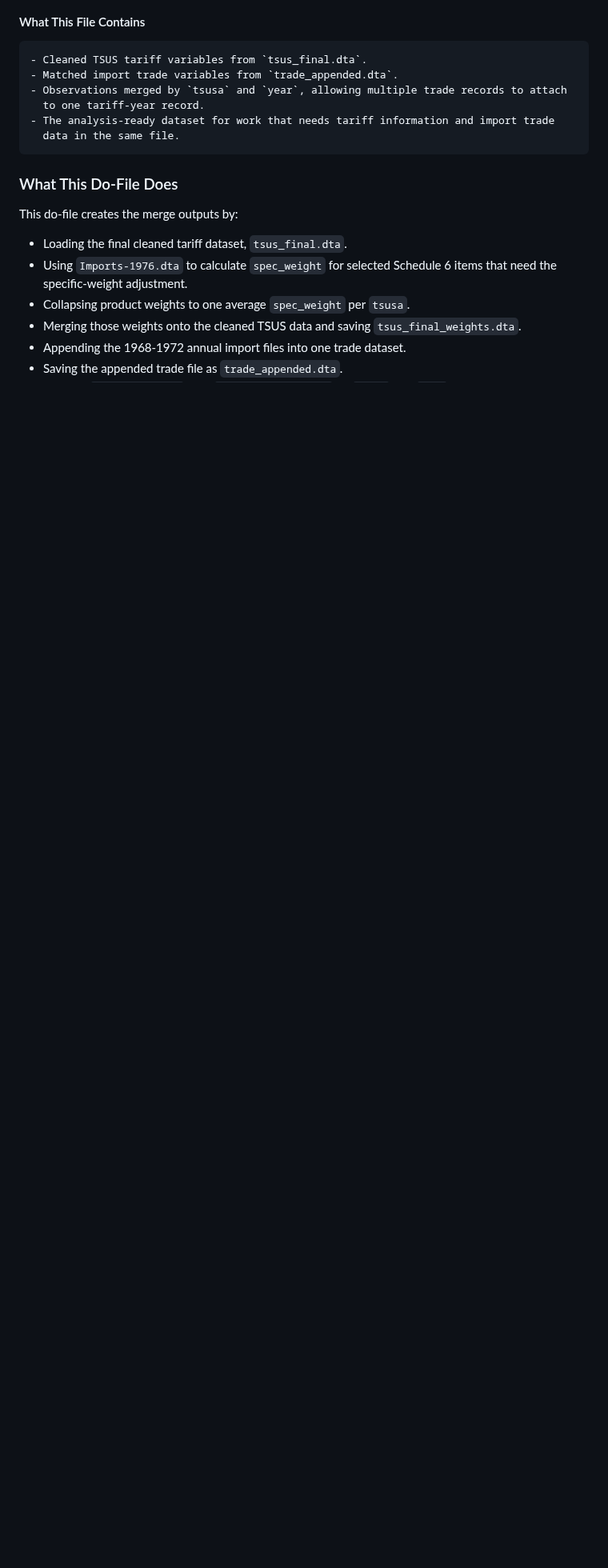
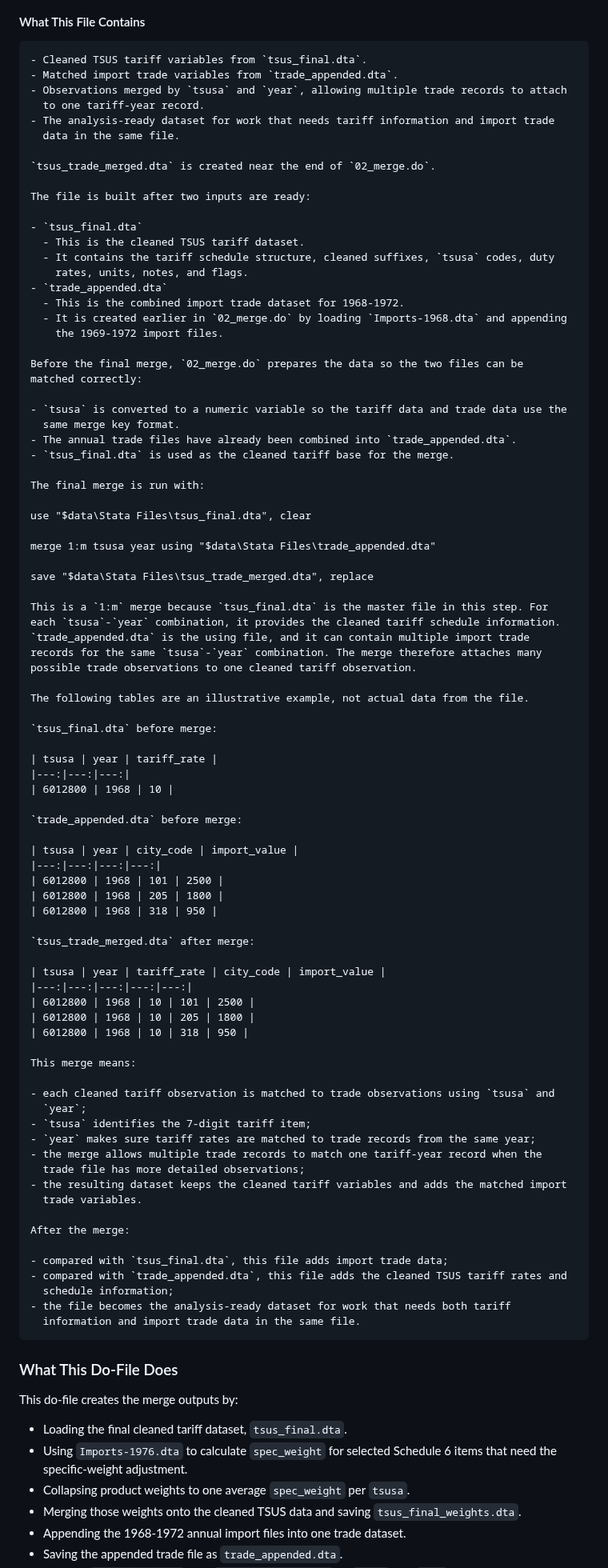
Before and after one commit to Kevinkdy/Sandbox, a Markdown page: dy-analysis-integrated-guide-codeblocks.md, the part around one of its changes. Shown at 80% size. Drawn GitHub-style; folded sections open; blank space fills up the shorter version.

Commit message:
Expand appended and merged data notes

````diff
--- a/dy-analysis-integrated-guide-codeblocks.md
+++ b/dy-analysis-integrated-guide-codeblocks.md
@@ -1260,6 +1286,84 @@ from `tsus_final.dta`.
   to one tariff-year record.
 - The analysis-ready dataset for work that needs tariff information and import trade
   data in the same file.
+
+`tsus_trade_merged.dta` is created near the end of `02_merge.do`.
+
+The file is built after two inputs are ready:
+
+- `tsus_final.dta`
+  - This is the cleaned TSUS tariff dataset.
+  - It contains the tariff schedule structure, cleaned suffixes, `tsusa` codes, duty
+    rates, units, notes, and flags.
+- `trade_appended.dta`
+  - This is the combined import trade dataset for 1968-1972.
+  - It is created earlier in `02_merge.do` by loading `Imports-1968.dta` and appending
+    the 1969-1972 import files.
+
+Before the final merge, `02_merge.do` prepares the data so the two files can be
+matched correctly:
+
+- `tsusa` is converted to a numeric variable so the tariff data and trade data use the
+  same merge key format.
+- The annual trade files have already been combined into `trade_appended.dta`.
+- `tsus_final.dta` is used as the cleaned tariff base for the merge.
+
+The final merge is run with:
+
+use "$data\Stata Files\tsus_final.dta", clear
+
+merge 1:m tsusa year using "$data\Stata Files\trade_appended.dta"
+
+save "$data\Stata Files\tsus_trade_merged.dta", replace
+
+This is a `1:m` merge because `tsus_final.dta` is the master file in this step. For
+each `tsusa`-`year` combination, it provides the cleaned tariff schedule information.
+`trade_appended.dta` is the using file, and it can contain multiple import trade
+records for the same `tsusa`-`year` combination. The merge therefore attaches many
+possible trade observations to one cleaned tariff observation.
+
+The following tables are an illustrative example, not actual data from the file.
+
+`tsus_final.dta` before merge:
+
+| tsusa | year | tariff_rate |
+|---:|---:|---:|
+| 6012800 | 1968 | 10 |
+
+`trade_appended.dta` before merge:
+
+| tsusa | year | city_code | import_value |
+|---:|---:|---:|---:|
+| 6012800 | 1968 | 101 | 2500 |
+| 6012800 | 1968 | 205 | 1800 |
+| 6012800 | 1968 | 318 | 950 |
+
+`tsus_trade_merged.dta` after merge:
+
+| tsusa | year | tariff_rate | city_code | import_value |
+|---:|---:|---:|---:|---:|
+| 6012800 | 1968 | 10 | 101 | 2500 |
+| 6012800 | 1968 | 10 | 205 | 1800 |
+| 6012800 | 1968 | 10 | 318 | 950 |
+
+This merge means:
+
+- each cleaned tariff observation is matched to trade observations using `tsusa` and
+  `year`;
+- `tsusa` identifies the 7-digit tariff item;
+- `year` makes sure tariff rates are matched to trade records from the same year;
+- the merge allows multiple trade records to match one tariff-year record when the
+  trade file has more detailed observations;
+- the resulting dataset keeps the cleaned tariff variables and adds the matched import
+  trade variables.
+
+After the merge:
+
+- compared with `tsus_final.dta`, this file adds import trade data;
+- compared with `trade_appended.dta`, this file adds the cleaned TSUS tariff rates and
+  schedule information;
+- the file becomes the analysis-ready dataset for work that needs both tariff
+  information and import trade data in the same file.
 ```
 </details>
 
````
Also changed, not shown: other parts of dy-analysis-integrated-guide-codeblocks.md (+26 -0 lines).
